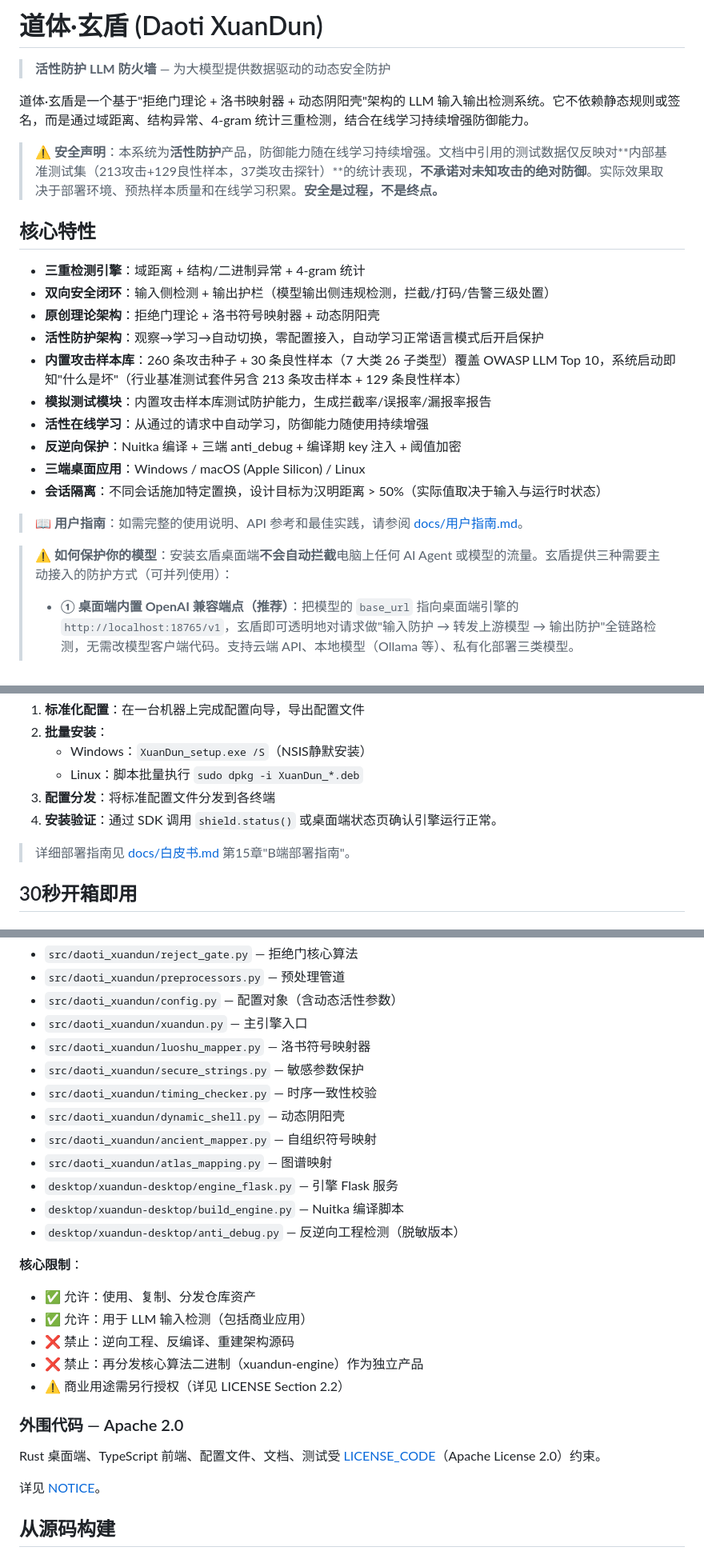
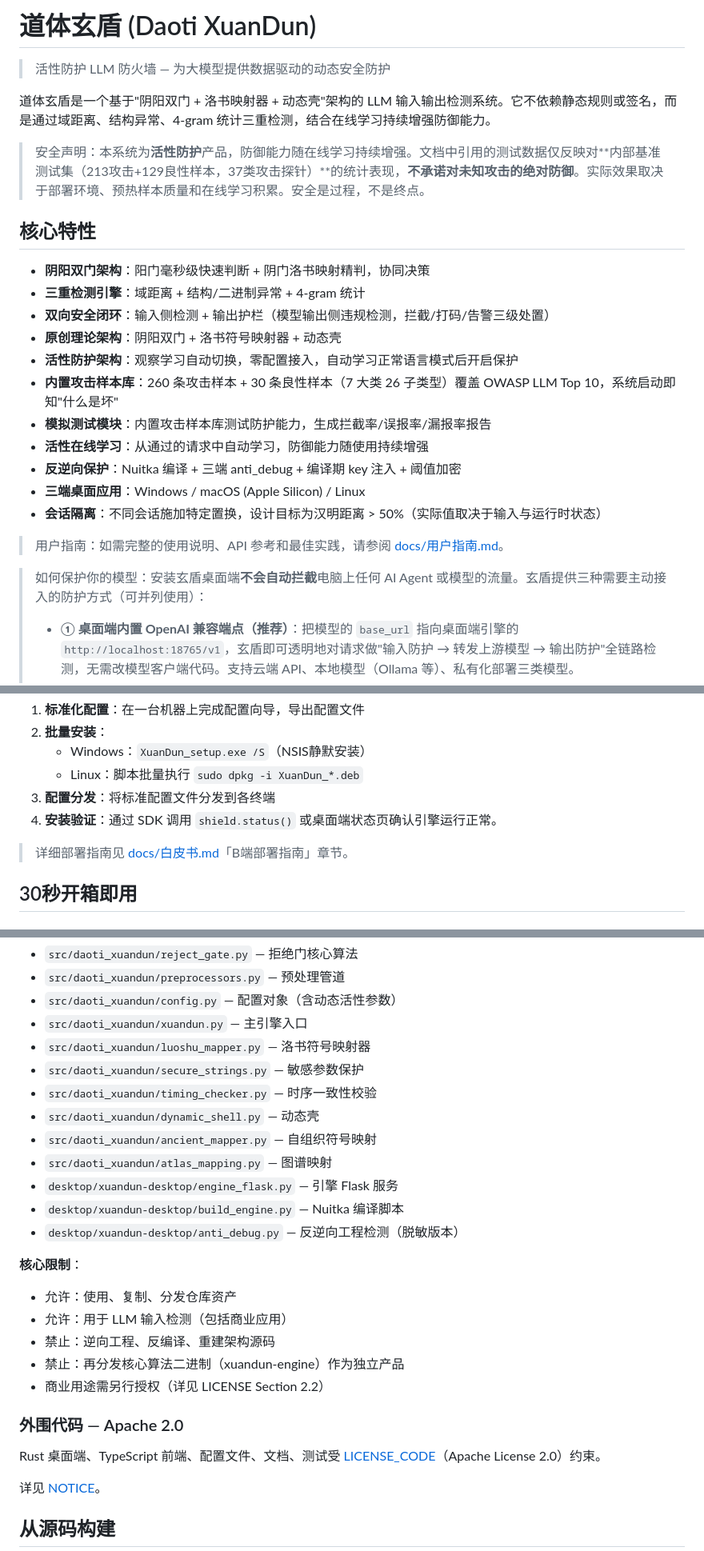
Before and after one commit to zhibaiYingChuan/XD, a Markdown page: README.md, 3 parts joined by grey strips. Shown at 80% size. GitHub-like rendering.

```diff
--- a/README.md
+++ b/README.md
@@ -1,27 +1,28 @@
-# 道体·玄盾 (Daoti XuanDun)
+# 道体玄盾 (Daoti XuanDun)
 
-> **活性防护 LLM 防火墙** — 为大模型提供数据驱动的动态安全防护
+> 活性防护 LLM 防火墙 — 为大模型提供数据驱动的动态安全防护
 
-道体·玄盾是一个基于"拒绝门理论 + 洛书映射器 + 动态阴阳壳"架构的 LLM 输入输出检测系统。它不依赖静态规则或签名，而是通过域距离、结构异常、4-gram 统计三重检测，结合在线学习持续增强防御能力。
+道体玄盾是一个基于"阴阳双门 + 洛书映射器 + 动态壳"架构的 LLM 输入输出检测系统。它不依赖静态规则或签名，而是通过域距离、结构异常、4-gram 统计三重检测，结合在线学习持续增强防御能力。
 
-> ⚠️ **安全声明**：本系统为**活性防护**产品，防御能力随在线学习持续增强。文档中引用的测试数据仅反映对\*\*内部基准测试集（213攻击+129良性样本，37类攻击探针）\*\*的统计表现，**不承诺对未知攻击的绝对防御**。实际效果取决于部署环境、预热样本质量和在线学习积累。**安全是过程，不是终点。**
+> 安全声明：本系统为**活性防护**产品，防御能力随在线学习持续增强。文档中引用的测试数据仅反映对**内部基准测试集（213攻击+129良性样本，37类攻击探针）**的统计表现，**不承诺对未知攻击的绝对防御**。实际效果取决于部署环境、预热样本质量和在线学习积累。安全是过程，不是终点。
 
 ## 核心特性
 
+- **阴阳双门架构**：阳门毫秒级快速判断 + 阴门洛书映射精判，协同决策
 - **三重检测引擎**：域距离 + 结构/二进制异常 + 4-gram 统计
 - **双向安全闭环**：输入侧检测 + 输出护栏（模型输出侧违规检测，拦截/打码/告警三级处置）
-- **原创理论架构**：拒绝门理论 + 洛书符号映射器 + 动态阴阳壳
-- **活性防护架构**：观察→学习→自动切换，零配置接入，自动学习正常语言模式后开启保护
-- **内置攻击样本库**：260 条攻击种子 + 30 条良性样本（7 大类 26 子类型）覆盖 OWASP LLM Top 10，系统启动即知"什么是坏"（行业基准测试套件另含 213 条攻击样本 + 129 条良性样本）
+- **原创理论架构**：阴阳双门 + 洛书符号映射器 + 动态壳
+- **活性防护架构**：观察学习自动切换，零配置接入，自动学习正常语言模式后开启保护
+- **内置攻击样本库**：260 条攻击样本 + 30 条良性样本（7 大类 26 子类型）覆盖 OWASP LLM Top 10，系统启动即知"什么是坏"
 - **模拟测试模块**：内置攻击样本库测试防护能力，生成拦截率/误报率/漏报率报告
 - **活性在线学习**：从通过的请求中自动学习，防御能力随使用持续增强
-- **反逆向保护**：Nuitka 编译 + 三端 anti\_debug + 编译期 key 注入 + 阈值加密
+- **反逆向保护**：Nuitka 编译 + 三端 anti_debug + 编译期 key 注入 + 阈值加密
 - **三端桌面应用**：Windows / macOS (Apple Silicon) / Linux
 - **会话隔离**：不同会话施加特定置换，设计目标为汉明距离 > 50%（实际值取决于输入与运行时状态）
 
-> 📖 **用户指南**：如需完整的使用说明、API 参考和最佳实践，请参阅 [docs/用户指南.md](docs/用户指南.md)。
+> 用户指南：如需完整的使用说明、API 参考和最佳实践，请参阅 [docs/用户指南.md](docs/用户指南.md)。
 
-> ⚠️ **如何保护你的模型**：安装玄盾桌面端**不会自动拦截**电脑上任何 AI Agent 或模型的流量。玄盾提供三种需要主动接入的防护方式（可并列使用）：
+> 如何保护你的模型：安装玄盾桌面端**不会自动拦截**电脑上任何 AI Agent 或模型的流量。玄盾提供三种需要主动接入的防护方式（可并列使用）：
 >
 > - **① 桌面端内置 OpenAI 兼容端点（推荐）**：把模型的 `base_url` 指向桌面端引擎的 `http://localhost:18765/v1`，玄盾即可透明地对请求做"输入防护 → 转发上游模型 → 输出防护"全链路检测，无需改模型客户端代码。支持云端 API、本地模型（Ollama 等）、私有化部署三类模型。
 > - **② 手动检测 + 本地 API**：在桌面端手动检测文本，或让模型服务方调用 `localhost:18765/protect`（输入侧）与 `/output/protect`（输出侧）接口接入；
@@ -61,7 +62,7 @@ pip install daoti-xuandun==1.3.2
 3. **配置分发**：将标准配置文件分发到各终端
 4. **安装验证**：通过 SDK 调用 `shield.status()` 或桌面端状态页确认引擎运行正常。
 
-> 详细部署指南见 [docs/白皮书.md](docs/白皮书.md) 第15章"B端部署指南"。
+> 详细部署指南见 [docs/白皮书.md](docs/白皮书.md)「B端部署指南」章节。
 
 ## 30秒开箱即用
 
@@ -252,7 +259,7 @@ shield = XuanDun(mode="low_false_positive")
 - `src/daoti_xuandun/luoshu_mapper.py` — 洛书符号映射器
 - `src/daoti_xuandun/secure_strings.py` — 敏感参数保护
 - `src/daoti_xuandun/timing_checker.py` — 时序一致性校验
-- `src/daoti_xuandun/dynamic_shell.py` — 动态阴阳壳
+- `src/daoti_xuandun/dynamic_shell.py` — 动态壳
 - `src/daoti_xuandun/ancient_mapper.py` — 自组织符号映射
 - `src/daoti_xuandun/atlas_mapping.py` — 图谱映射
 - `desktop/xuandun-desktop/engine_flask.py` — 引擎 Flask 服务
@@ -261,15 +268,15 @@ shield = XuanDun(mode="low_false_positive")
 
 **核心限制**：
 
-- ✅ 允许：使用、复制、分发仓库资产
-- ✅ 允许：用于 LLM 输入检测（包括商业应用）
-- ❌ 禁止：逆向工程、反编译、重建架构源码
-- ❌ 禁止：再分发核心算法二进制（xuandun-engine）作为独立产品
-- ⚠️ 商业用途需另行授权（详见 LICENSE Section 2.2）
+- 允许：使用、复制、分发仓库资产
+- 允许：用于 LLM 输入检测（包括商业应用）
+- 禁止：逆向工程、反编译、重建架构源码
+- 禁止：再分发核心算法二进制（xuandun-engine）作为独立产品
+- 商业用途需另行授权（详见 LICENSE Section 2.2）
 
 ### 外围代码 — Apache 2.0
 
-Rust 桌面端、TypeScript 前端、配置文件、文档、测试受 [LICENSE\_CODE](LICENSE_CODE)（Apache License 2.0）约束。
+Rust 桌面端、TypeScript 前端、配置文件、文档、测试受 [LICENSE_CODE](LICENSE_CODE)（Apache License 2.0）约束。
 
 详见 [NOTICE](NOTICE)。
 
```
Also changed, not shown: other parts of README.md (+63 -59 lines), docs/用户指南.md (+5 -5 lines), docs/白皮书.md (+83 -73 lines).
